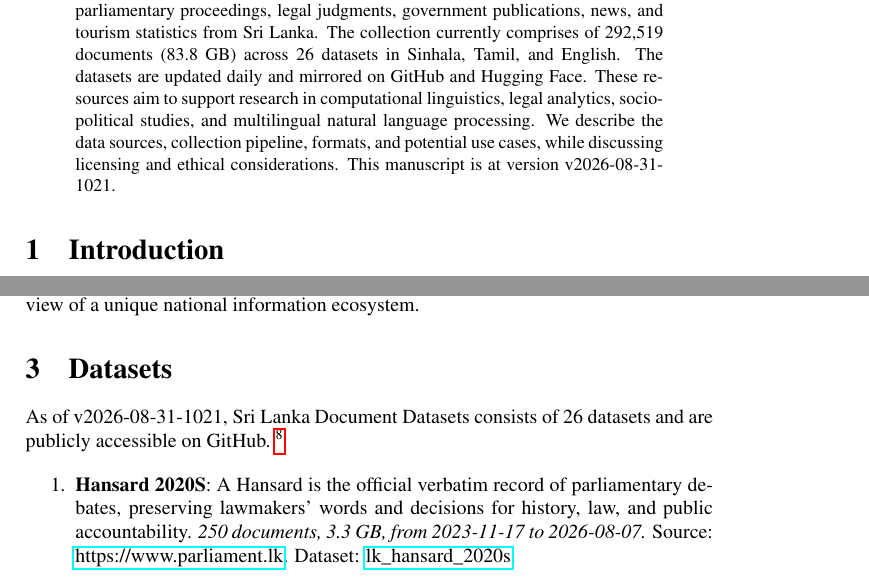
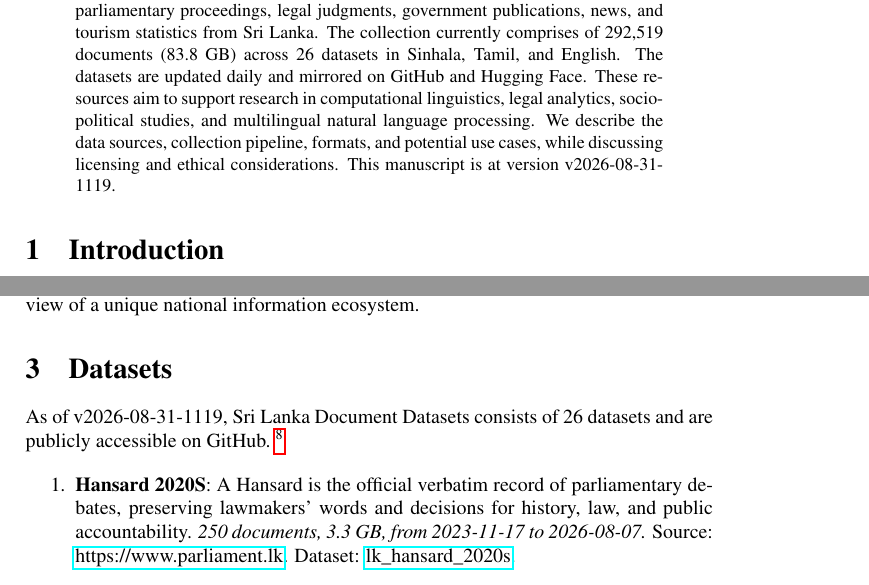
Before and after one commit to nuuuwan/lk_datasets, a LaTeX paper (latex/lk_datasets.tex): two parts of pages 1 and 2 of 7, joined at a grey line, cut so that both start at the same text. Compiled offline with pdfLaTeX; a LaTeX package or settings file that is missing is left out.

Commit message:
🤖 [build.yml] 2026-08-31-0549

```diff
--- a/latex/lk_datasets.tex
+++ b/latex/lk_datasets.tex
@@ -16,7 +16,7 @@
 \normalsize%
 \maketitle%
 \begin{abstract}%
-We present a collection of open, machine-readable document datasets covering parliamentary proceedings, legal judgments, government publications, news, and tourism statistics from Sri Lanka. The collection currently comprises of  292,519  documents (83.8 GB) across 26  datasets in Sinhala, Tamil, and English. The datasets are updated daily and mirrored on GitHub and Hugging Face. These resources aim to support research in computational linguistics, legal analytics, socio-political studies, and multilingual natural language processing. We describe the data sources, collection pipeline, formats, and potential use cases, while discussing licensing and ethical considerations. This manuscript is at version v2026-08-31-1021.%
+We present a collection of open, machine-readable document datasets covering parliamentary proceedings, legal judgments, government publications, news, and tourism statistics from Sri Lanka. The collection currently comprises of  292,519  documents (83.8 GB) across 26  datasets in Sinhala, Tamil, and English. The datasets are updated daily and mirrored on GitHub and Hugging Face. These resources aim to support research in computational linguistics, legal analytics, socio-political studies, and multilingual natural language processing. We describe the data sources, collection pipeline, formats, and potential use cases, while discussing licensing and ethical considerations. This manuscript is at version v2026-08-31-1119.%
 
 %
 \end{abstract}%
@@ -86,7 +86,7 @@ The Sri Lanka Document Datasets aim to fill this gap by aggregating diverse sour
 %
 \section{Datasets}%
 \label{sec:Datasets}%
-As of v2026-08-31-1021, Sri Lanka Document Datasets
+As of v2026-08-31-1119, Sri Lanka Document Datasets
   consists of 26 datasets
  and are publicly accessible on GitHub.%
 ~%
```
Also changed, not shown: README.md, latex/lk_datasets.pdf.
